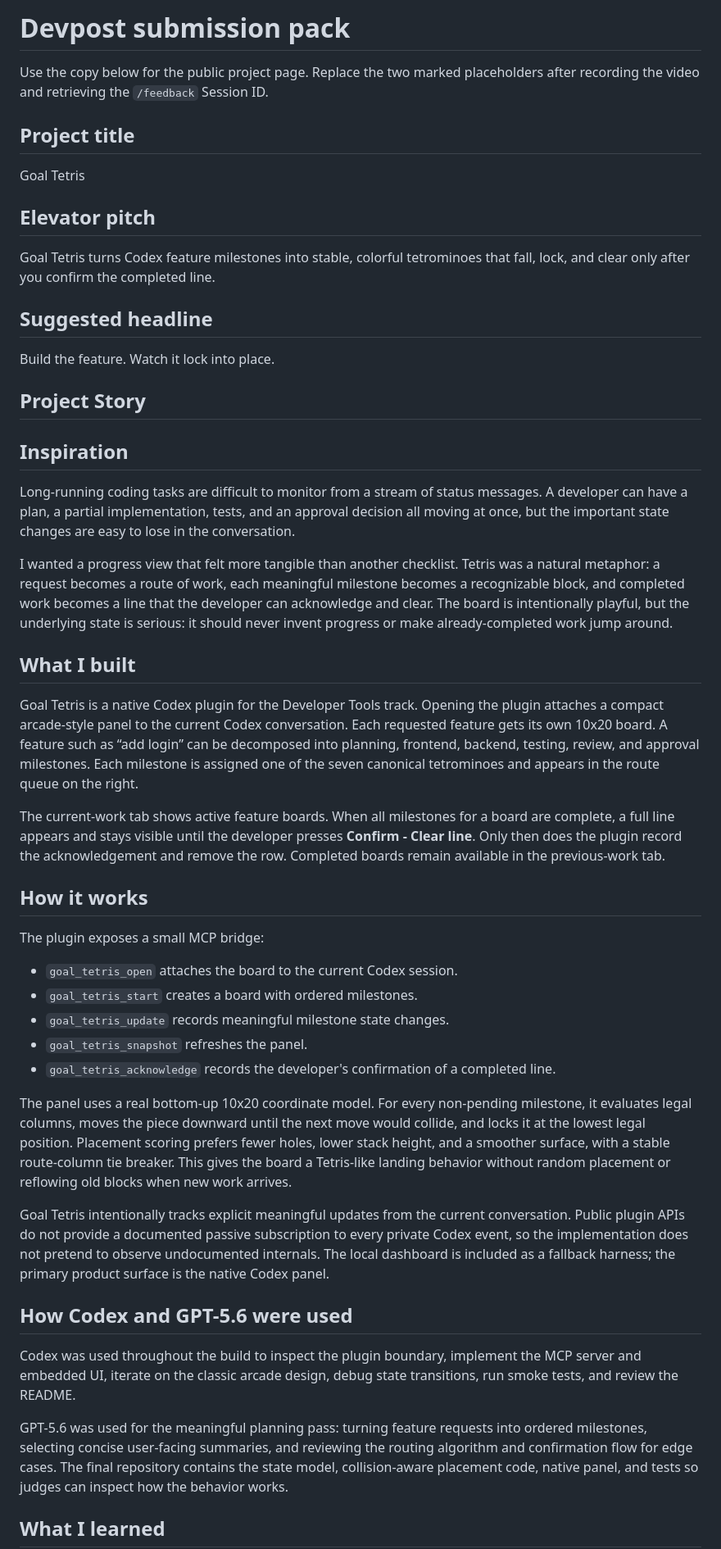
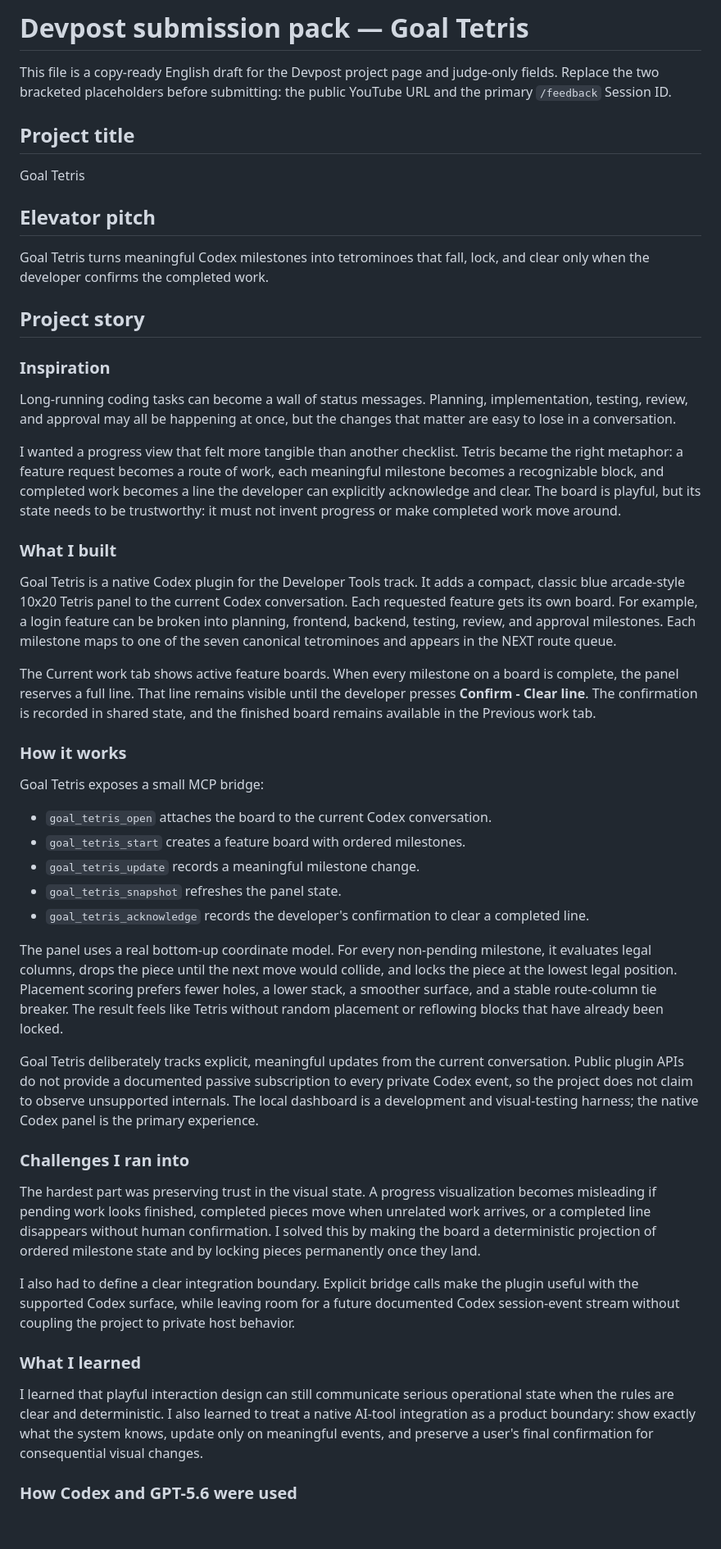
Before and after one commit to orqan137/codex-tetris, a Markdown page: DEVPOST_SUBMISSION.md, the part around one of its changes. Shown at 82% size. Drawn GitHub-style; blank space fills up the shorter version.

```diff
--- a/DEVPOST_SUBMISSION.md
+++ b/DEVPOST_SUBMISSION.md
@@ -1,6 +1,6 @@
-# Devpost submission pack
+# Devpost submission pack — Goal Tetris
 
-Use the copy below for the public project page. Replace the two marked placeholders after recording the video and retrieving the `/feedback` Session ID.
+This file is a copy-ready English draft for the Devpost project page and judge-only fields. Replace the two bracketed placeholders before submitting: the public YouTube URL and the primary `/feedback` Session ID.
 
 ## Project title
 
@@ -8,45 +8,45 @@ Goal Tetris
 
 ## Elevator pitch
 
-Goal Tetris turns Codex feature milestones into stable, colorful tetrominoes that fall, lock, and clear only after you confirm the completed line.
+Goal Tetris turns meaningful Codex milestones into tetrominoes that fall, lock, and clear only when the developer confirms the completed work.
 
-## Suggested headline
+## Project story
 
-Build the feature. Watch it lock into place.
+### Inspiration
 
-## Project Story
+Long-running coding tasks can become a wall of status messages. Planning, implementation, testing, review, and approval may all be happening at once, but the changes that matter are easy to lose in a conversation.
 
-## Inspiration
+I wanted a progress view that felt more tangible than another checklist. Tetris became the right metaphor: a feature request becomes a route of work, each meaningful milestone becomes a recognizable block, and completed work becomes a line the developer can explicitly acknowledge and clear. The board is playful, but its state needs to be trustworthy: it must not invent progress or make completed work move around.
 
-Long-running coding tasks are difficult to monitor from a stream of status messages. A developer can have a plan, a partial implementation, tests, and an approval decision all moving at once, but the important state changes are easy to lose in the conversation.
+### What I built
 
-I wanted a progress view that felt more tangible than another checklist. Tetris was a natural metaphor: a request becomes a route of work, each meaningful milestone becomes a recognizable block, and completed work becomes a line that the developer can acknowledge and clear. The board is intentionally playful, but the underlying state is serious: it should never invent progress or make already-completed work jump around.
+Goal Tetris is a native Codex plugin for the Developer Tools track. It adds a compact, classic blue arcade-style 10x20 Tetris panel to the current Codex conversation. Each requested feature gets its own board. For example, a login feature can be broken into planning, frontend, backend, testing, review, and approval milestones. Each milestone maps to one of the seven canonical tetrominoes and appears in the NEXT route queue.
 
-## What I built
+The Current work tab shows active feature boards. When every milestone on a board is complete, the panel reserves a full line. That line remains visible until the developer presses **Confirm - Clear line**. The confirmation is recorded in shared state, and the finished board remains available in the Previous work tab.
 
-Goal Tetris is a native Codex plugin for the Developer Tools track. Opening the plugin attaches a compact arcade-style panel to the current Codex conversation. Each requested feature gets its own 10x20 board. A feature such as “add login” can be decomposed into planning, frontend, backend, testing, review, and approval milestones. Each milestone is assigned one of the seven canonical tetrominoes and appears in the route queue on the right.
+### How it works
 
-The current-work tab shows active feature boards. When all milestones for a board are complete, a full line appears and stays visible until the developer presses **Confirm - Clear line**. Only then does the plugin record the acknowledgement and remove the row. Completed boards remain available in the previous-work tab.
+Goal Tetris exposes a small MCP bridge:
 
-## How it works
+- `goal_tetris_open` attaches the board to the current Codex conversation.
+- `goal_tetris_start` creates a feature board with ordered milestones.
+- `goal_tetris_update` records a meaningful milestone change.
+- `goal_tetris_snapshot` refreshes the panel state.
+- `goal_tetris_acknowledge` records the developer's confirmation to clear a completed line.
 
-The plugin exposes a small MCP bridge:
+The panel uses a real bottom-up coordinate model. For every non-pending milestone, it evaluates legal columns, drops the piece until the next move would collide, and locks the piece at the lowest legal position. Placement scoring prefers fewer holes, a lower stack, a smoother surface, and a stable route-column tie breaker. The result feels like Tetris without random placement or reflowing blocks that have already been locked.
 
-- `goal_tetris_open` attaches the board to the current Codex session.
-- `goal_tetris_start` creates a board with ordered milestones.
-- `goal_tetris_update` records meaningful milestone state changes.
-- `goal_tetris_snapshot` refreshes the panel.
-- `goal_tetris_acknowledge` records the developer's confirmation of a completed line.
+Goal Tetris deliberately tracks explicit, meaningful updates from the current conversation. Public plugin APIs do not provide a documented passive subscription to every private Codex event, so the project does not claim to observe unsupported internals. The local dashboard is a development and visual-testing harness; the native Codex panel is the primary experience.
 
-The panel uses a real bottom-up 10x20 coordinate model. For every non-pending milestone, it evaluates legal columns, moves the piece downward until the next move would collide, and locks it at the lowest legal position. Placement scoring prefers fewer holes, lower stack height, and a smoother surface, with a stable route-column tie breaker. This gives the board a Tetris-like landing behavior without random placement or reflowing old blocks when new work arrives.
+### Challenges I ran into
 
-Goal Tetris intentionally tracks explicit meaningful updates from the current conversation. Public plugin APIs do not provide a documented passive subscription to every private Codex event, so the implementation does not pretend to observe undocumented internals. The local dashboard is included as a fallback harness; the primary product surface is the native Codex panel.
+The hardest part was preserving trust in the visual state. A progress visualization becomes misleading if pending work looks finished, completed pieces move when unrelated work arrives, or a completed line disappears without human confirmation. I solved this by making the board a deterministic projection of ordered milestone state and by locking pieces permanently once they land.
 
-## How Codex and GPT-5.6 were used
+I also had to define a clear integration boundary. Explicit bridge calls make the plugin useful with the supported Codex surface, while leaving room for a future documented Codex session-event stream without coupling the project to private host behavior.
 
-Codex was used throughout the build to inspect the plugin boundary, implement the MCP server and embedded UI, iterate on the classic arcade design, debug state transitions, run smoke tests, and review the README.
+### What I learned
 
-GPT-5.6 was used for the meaningful planning pass: turning feature requests into ordered milestones, selecting concise user-facing summaries, and reviewing the routing algorithm and confirmation flow for edge cases. The final repository contains the state model, collision-aware placement code, native panel, and tests so judges can inspect how the behavior works.
+I learned that playful interaction design can still communicate serious operational state when the rules are clear and deterministic. I also learned to treat a native AI-tool integration as a product boundary: show exactly what the system knows, update only on meaningful events, and preserve a user's final confirmation for consequential visual changes.
 
-## What I learned
+### How Codex and GPT-5.6 were used
 
```
Also changed, not shown: other parts of DEVPOST_SUBMISSION.md (+50 -58 lines).
